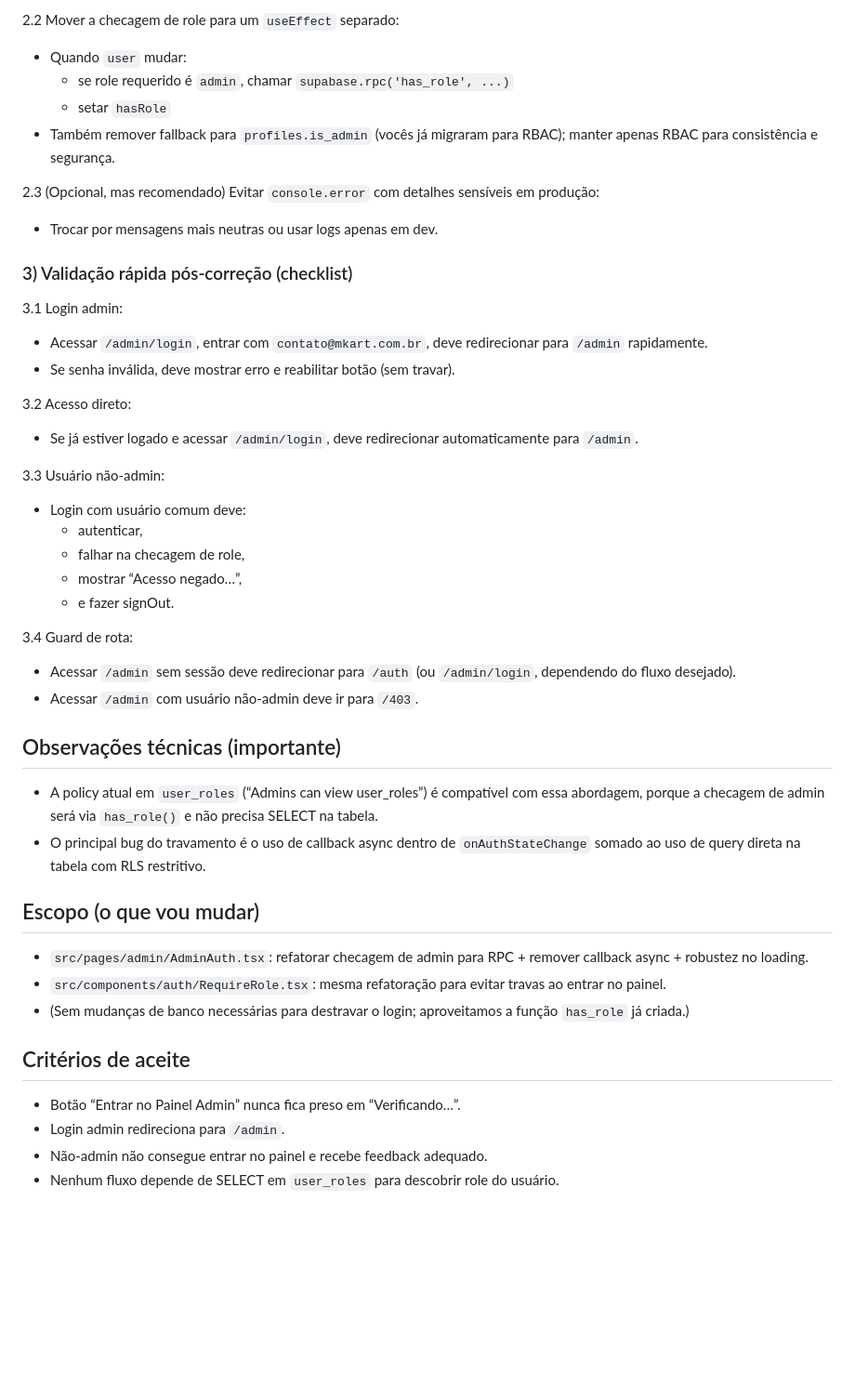
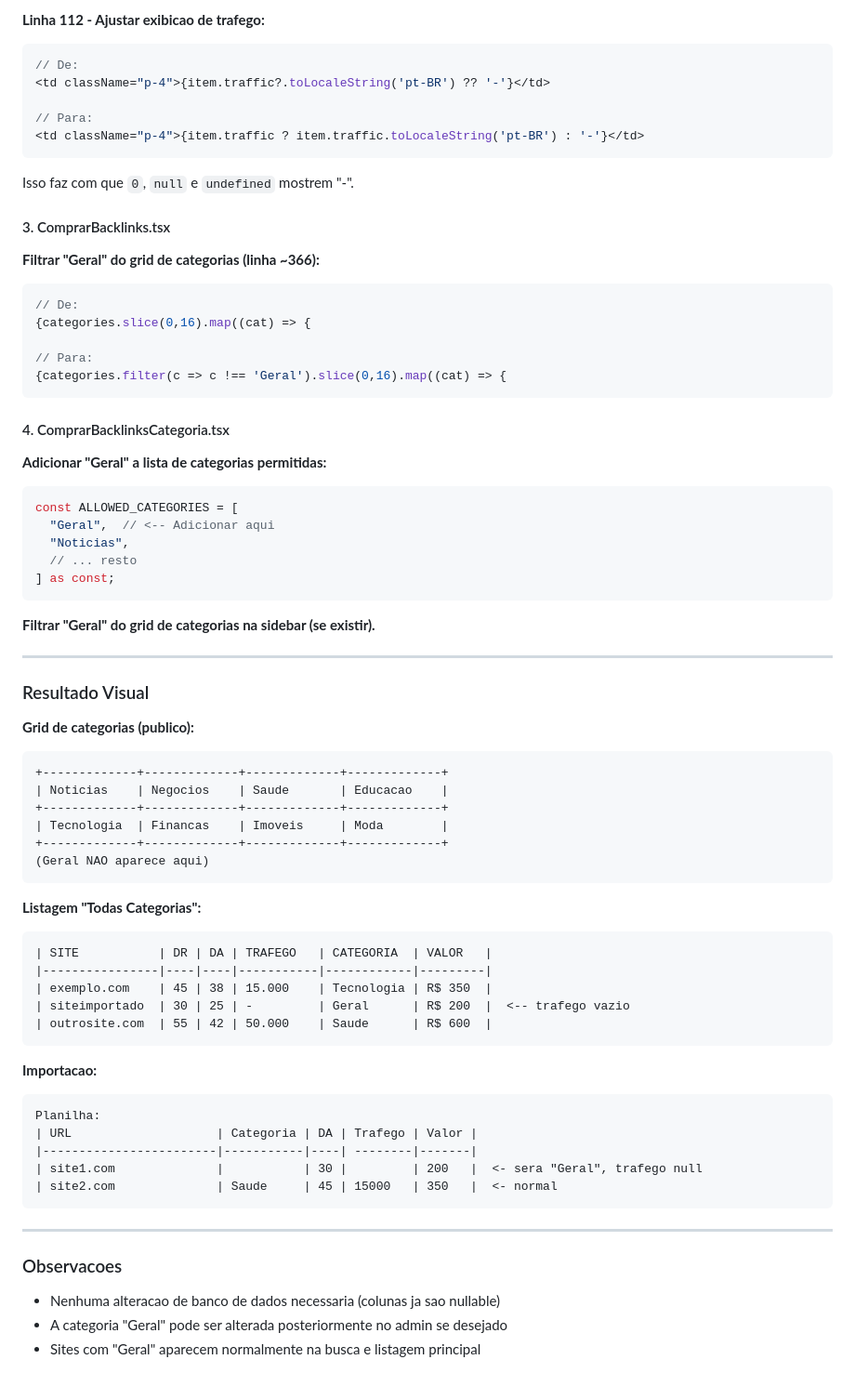
Before and after one commit to marconez777/seo-semantic-masterclass, a Markdown page: .lovable/plan.md, the part around one of its changes. Shown at 93% size. Drawn GitHub-style; blank space fills up the shorter version.

Commit message:
Updated plan file
Edited UI in Lovable

````diff
--- a/.lovable/plan.md
+++ b/.lovable/plan.md
@@ -60,43 +52,74 @@ Mesmo que o login funcione, ao entrar em `/admin` o guard pode travar por padrã
 
-2.2 Mover a checagem de role para um `useEffect` separado:
-- Quando `user` mudar:
-  - se role requerido é `admin`, chamar `supabase.rpc('has_role', ...)`
-  - setar `hasRole`
-- Também remover fallback para `profiles.is_admin` (vocês já migraram para RBAC); manter apenas RBAC para consistência e segurança.
+**Linha 112 - Ajustar exibicao de trafego:**
+```typescript
+// De:
+<td className="p-4">{item.traffic?.toLocaleString('pt-BR') ?? '-'}</td>
 
-2.3 (Opcional, mas recomendado) Evitar `console.error` com detalhes sensíveis em produção:
-- Trocar por mensagens mais neutras ou usar logs apenas em dev.
+// Para:
+<td className="p-4">{item.traffic ? item.traffic.toLocaleString('pt-BR') : '-'}</td>
+```
 
-### 3) Validação rápida pós-correção (checklist)
-3.1 Login admin:
-- Acessar `/admin/login`, entrar com `contato@mkart.com.br`, deve redirecionar para `/admin` rapidamente.
-- Se senha inválida, deve mostrar erro e reabilitar botão (sem travar).
+Isso faz com que `0`, `null` e `undefined` mostrem "-".
 
-3.2 Acesso direto:
-- Se já estiver logado e acessar `/admin/login`, deve redirecionar automaticamente para `/admin`.
+#### 3. ComprarBacklinks.tsx
 
-3.3 Usuário não-admin:
-- Login com usuário comum deve:
-  - autenticar,
-  - falhar na checagem de role,
-  - mostrar “Acesso negado…”,
-  - e fazer signOut.
+**Filtrar "Geral" do grid de categorias (linha ~366):**
+```typescript
+// De:
+{categories.slice(0,16).map((cat) => {
 
-3.4 Guard de rota:
-- Acessar `/admin` sem sessão deve redirecionar para `/auth` (ou `/admin/login`, dependendo do fluxo desejado).
-- Acessar `/admin` com usuário não-admin deve ir para `/403`.
+// Para:
+{categories.filter(c => c !== 'Geral').slice(0,16).map((cat) => {
+```
 
-## Observações técnicas (importante)
-- A policy atual em `user_roles` (“Admins can view user_roles”) é compatível com essa abordagem, porque a checagem de admin será via `has_role()` e não precisa SELECT na tabela.
-- O principal bug do travamento é o uso de callback async dentro de `onAuthStateChange` somado ao uso de query direta na tabela com RLS restritivo.
+#### 4. ComprarBacklinksCategoria.tsx
 
-## Escopo (o que vou mudar)
-- `src/pages/admin/AdminAuth.tsx`: refatorar checagem de admin para RPC + remover callback async + robustez no loading.
-- `src/components/auth/RequireRole.tsx`: mesma refatoração para evitar travas ao entrar no painel.
-- (Sem mudanças de banco necessárias para destravar o login; aproveitamos a função `has_role` já criada.)
+**Adicionar "Geral" a lista de categorias permitidas:**
+```typescript
+const ALLOWED_CATEGORIES = [
+  "Geral",  // <-- Adicionar aqui
+  "Noticias",
+  // ... resto
+] as const;
+```
 
-## Critérios de aceite
-- Botão “Entrar no Painel Admin” nunca fica preso em “Verificando…”.
-- Login admin redireciona para `/admin`.
-- Não-admin não consegue entrar no painel e recebe feedback adequado.
-- Nenhum fluxo depende de SELECT em `user_roles` para descobrir role do usuário.
+**Filtrar "Geral" do grid de categorias na sidebar (se existir).**
+
+---
+
+### Resultado Visual
+
+**Grid de categorias (publico):**
+```
++-------------+-------------+-------------+-------------+
+| Noticias    | Negocios    | Saude       | Educacao    |
++-------------+-------------+-------------+-------------+
+| Tecnologia  | Financas    | Imoveis     | Moda        |
++-------------+-------------+-------------+-------------+
+(Geral NAO aparece aqui)
+```
+
+**Listagem "Todas Categorias":**
+```
+| SITE           | DR | DA | TRAFEGO   | CATEGORIA  | VALOR   |
+|----------------|----|----|-----------|------------|---------|
+| exemplo.com    | 45 | 38 | 15.000    | Tecnologia | R$ 350  |
+| siteimportado  | 30 | 25 | -         | Geral      | R$ 200  |  <-- trafego vazio
+| outrosite.com  | 55 | 42 | 50.000    | Saude      | R$ 600  |
+```
+
+**Importacao:**
+```
+Planilha:
+| URL                    | Categoria | DA | Trafego | Valor |
+|------------------------|-----------|----| --------|-------|
+| site1.com              |           | 30 |         | 200   |  <- sera "Geral", trafego null
+| site2.com              | Saude     | 45 | 15000   | 350   |  <- normal
+```
+
+---
+
+### Observacoes
+- Nenhuma alteracao de banco de dados necessaria (colunas ja sao nullable)
+- A categoria "Geral" pode ser alterada posteriormente no admin se desejado
+- Sites com "Geral" aparecem normalmente na busca e listagem principal
````
Also changed, not shown: other parts of .lovable/plan.md (+38 -46 lines).
